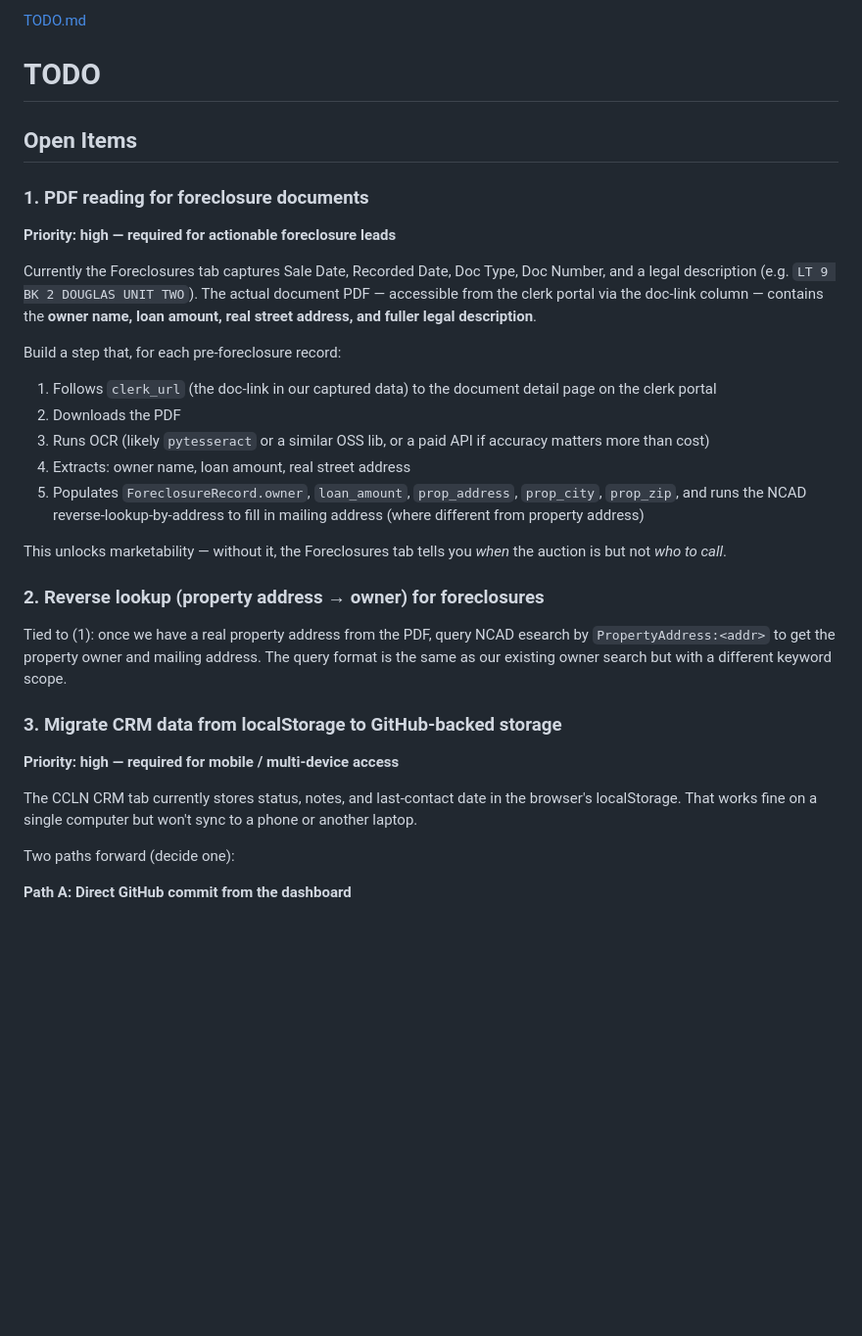
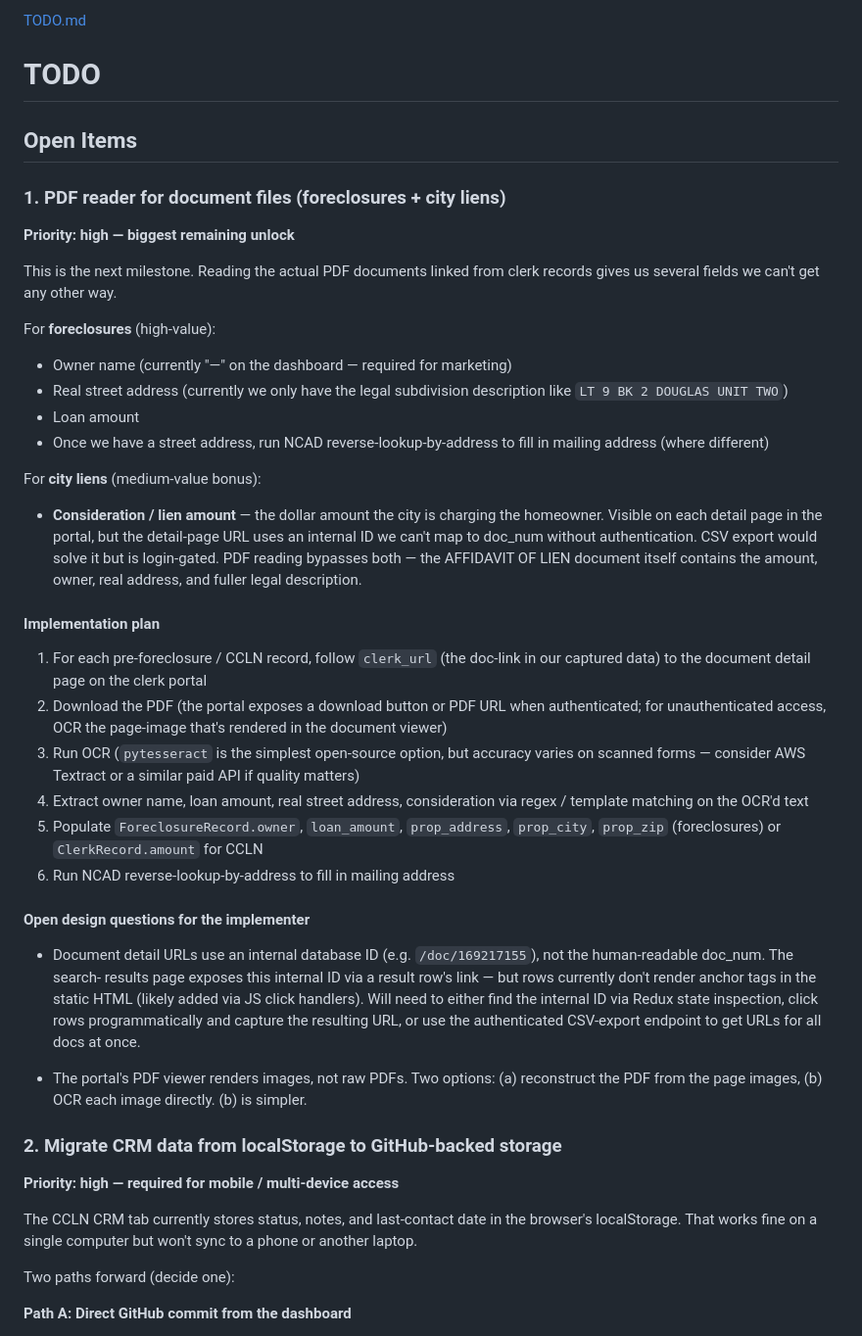
Before and after one commit to sbrios85/nueces-leads, a Markdown page: TODO.md, the part around one of its changes. Shown at 98% size. Rendered like a GitHub page; blank space fills up the shorter version.

```diff
--- a/TODO.md
+++ b/TODO.md
@@ -3,41 +3,68 @@
 
 ## Open Items
 
-### 1. PDF reading for foreclosure documents
-**Priority: high — required for actionable foreclosure leads**
+### 1. PDF reader for document files (foreclosures + city liens)
+**Priority: high — biggest remaining unlock**
 
-Currently the Foreclosures tab captures Sale Date, Recorded Date, Doc Type,
-Doc Number, and a legal description (e.g. `LT 9 BK 2 DOUGLAS UNIT TWO`).
-The actual document PDF — accessible from the clerk portal via the doc-link
-column — contains the **owner name, loan amount, real street address, and
-fuller legal description**.
+This is the next milestone. Reading the actual PDF documents linked
+from clerk records gives us several fields we can't get any other way.
 
-Build a step that, for each pre-foreclosure record:
-1. Follows `clerk_url` (the doc-link in our captured data) to the document
-   detail page on the clerk portal
-2. Downloads the PDF
-3. Runs OCR (likely `pytesseract` or a similar OSS lib, or a paid API if
-   accuracy matters more than cost)
-4. Extracts: owner name, loan amount, real street address
-5. Populates `ForeclosureRecord.owner`, `loan_amount`, `prop_address`,
-   `prop_city`, `prop_zip`, and runs the NCAD reverse-lookup-by-address
-   to fill in mailing address (where different from property address)
+For **foreclosures** (high-value):
+- Owner name (currently "—" on the dashboard — required for marketing)
+- Real street address (currently we only have the legal subdivision
+  description like `LT 9 BK 2 DOUGLAS UNIT TWO`)
+- Loan amount
+- Once we have a street address, run NCAD reverse-lookup-by-address
+  to fill in mailing address (where different)
 
-This unlocks marketability — without it, the Foreclosures tab tells you
-*when* the auction is but not *who to call*.
+For **city liens** (medium-value bonus):
+- **Consideration / lien amount** — the dollar amount the city is
+  charging the homeowner. Visible on each detail page in the portal,
+  but the detail-page URL uses an internal ID we can't map to
+  doc_num without authentication. CSV export would solve it but is
+  login-gated. PDF reading bypasses both — the AFFIDAVIT OF LIEN
+  document itself contains the amount, owner, real address, and
+  fuller legal description.
 
-### 2. Reverse lookup (property address → owner) for foreclosures
-Tied to (1): once we have a real property address from the PDF, query
-NCAD esearch by `PropertyAddress:<addr>` to get the property owner and
-mailing address. The query format is the same as our existing owner
-search but with a different keyword scope.
+#### Implementation plan
 
-### 3. Migrate CRM data from localStorage to GitHub-backed storage
+1. For each pre-foreclosure / CCLN record, follow `clerk_url` (the
+   doc-link in our captured data) to the document detail page on the
+   clerk portal
+2. Download the PDF (the portal exposes a download button or PDF URL
+   when authenticated; for unauthenticated access, OCR the page-image
+   that's rendered in the document viewer)
+3. Run OCR (`pytesseract` is the simplest open-source option, but
+   accuracy varies on scanned forms — consider AWS Textract or a
+   similar paid API if quality matters)
+4. Extract owner name, loan amount, real street address, consideration
+   via regex / template matching on the OCR'd text
+5. Populate `ForeclosureRecord.owner`, `loan_amount`, `prop_address`,
+   `prop_city`, `prop_zip` (foreclosures) or
+   `ClerkRecord.amount` for CCLN
+6. Run NCAD reverse-lookup-by-address to fill in mailing address
+
+#### Open design questions for the implementer
+
+- Document detail URLs use an internal database ID (e.g.
+  `/doc/169217155`), not the human-readable doc_num. The search-
+  results page exposes this internal ID via a result row's link —
+  but rows currently don't render anchor tags in the static HTML
+  (likely added via JS click handlers). Will need to either find
+  the internal ID via Redux state inspection, click rows
+  programmatically and capture the resulting URL, or use the
+  authenticated CSV-export endpoint to get URLs for all docs at once.
+
+- The portal's PDF viewer renders images, not raw PDFs. Two options:
+  (a) reconstruct the PDF from the page images, (b) OCR each image
+  directly. (b) is simpler.
+
+### 2. Migrate CRM data from localStorage to GitHub-backed storage
 **Priority: high — required for mobile / multi-device access**
 
-The CCLN CRM tab currently stores status, notes, and last-contact date in
-the browser's localStorage. That works fine on a single computer but
-won't sync to a phone or another laptop.
+The CCLN CRM tab currently stores status, notes, and last-contact date
+in the browser's localStorage. That works fine on a single computer
+but won't sync to a phone or another laptop.
 
 Two paths forward (decide one):
 
```
Also changed, not shown: other parts of TODO.md (+34 -26 lines).
